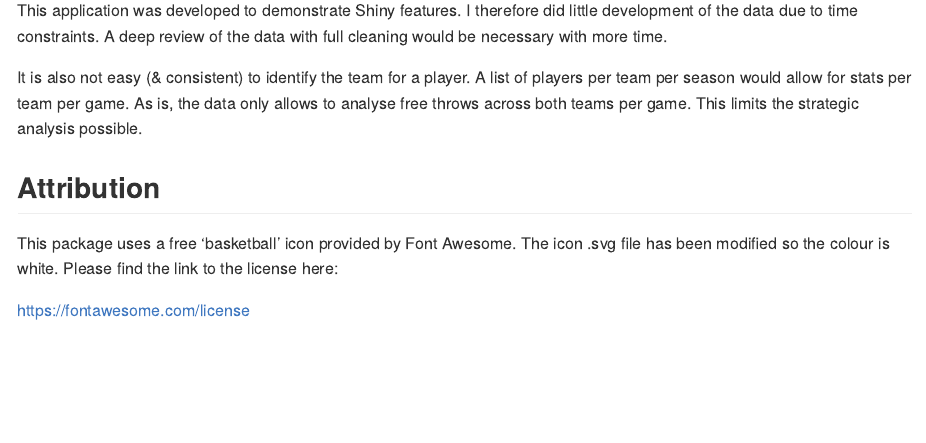
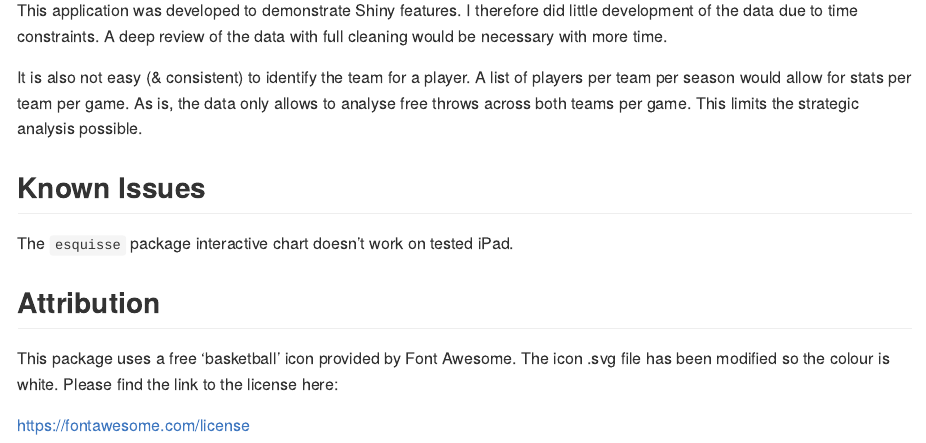
Before and after one commit to James-G-Hill/Shiny-App-NBA, an R Markdown document (README.Rmd): the page in a window 1100 px wide, from 2660 px down. The pictures show the output file README.md that the author committed with the source, drawn offline in the style of GitHub; badge pictures from the web are left out.

Commit message:
Added note on known issues

```diff
--- a/README.Rmd
+++ b/README.Rmd
@@ -140,6 +140,10 @@ A list of players per team per season would allow for stats per team per game.
 As is, the data only allows to analyse free throws across both teams per game.
 This limits the strategic analysis possible.
 
+## Known Issues
+
+The `esquisse` package interactive chart doesn't work on tested iPad.
+
 ## Attribution
 
 This package uses a free 'basketball' icon provided by Font Awesome.
```
Also changed, not shown: README.md.
